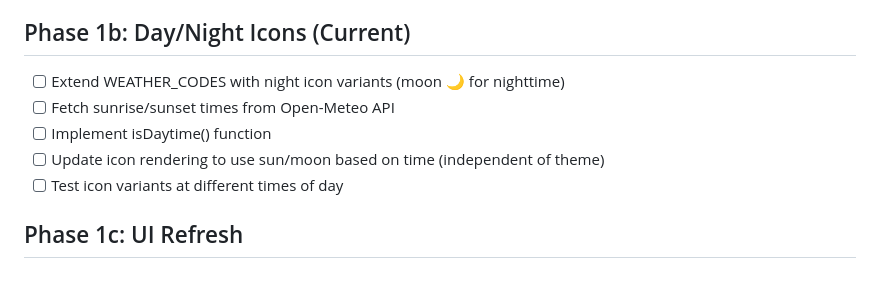
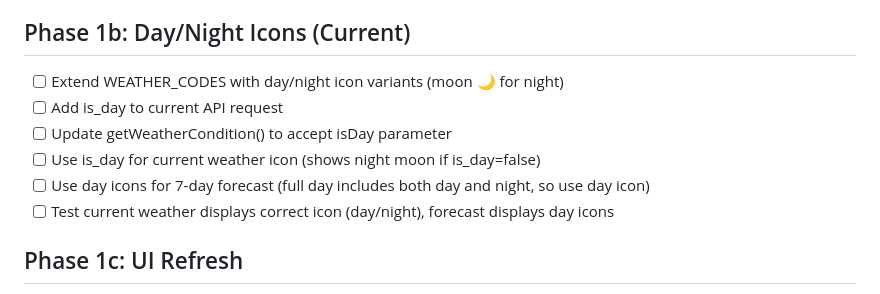
Before and after one commit to ulfen/weather, a Markdown page: TODO.md, the part around the change. GitHub-like rendering.

Commit message:
Update plan to make use of the is_day API parameter

```diff
--- a/TODO.md
+++ b/TODO.md
@@ -27,11 +27,12 @@
   - [x] Verified: No errors, theme toggles correctly between light/dark
 
 ## Phase 1b: Day/Night Icons (Current)
-- [ ] Extend WEATHER_CODES with night icon variants (moon 🌙 for nighttime)
-- [ ] Fetch sunrise/sunset times from Open-Meteo API
-- [ ] Implement isDaytime() function
-- [ ] Update icon rendering to use sun/moon based on time (independent of theme)
-- [ ] Test icon variants at different times of day
+- [ ] Extend WEATHER_CODES with day/night icon variants (moon 🌙 for night)
+- [ ] Add is_day to current API request
+- [ ] Update getWeatherCondition() to accept isDay parameter
+- [ ] Use is_day for current weather icon (shows night moon if is_day=false)
+- [ ] Use day icons for 7-day forecast (full day includes both day and night, so use day icon)
+- [ ] Test current weather displays correct icon (day/night), forecast displays day icons
 
 ## Phase 1c: UI Refresh
 - [ ] Remove "Weather" title from header
```
